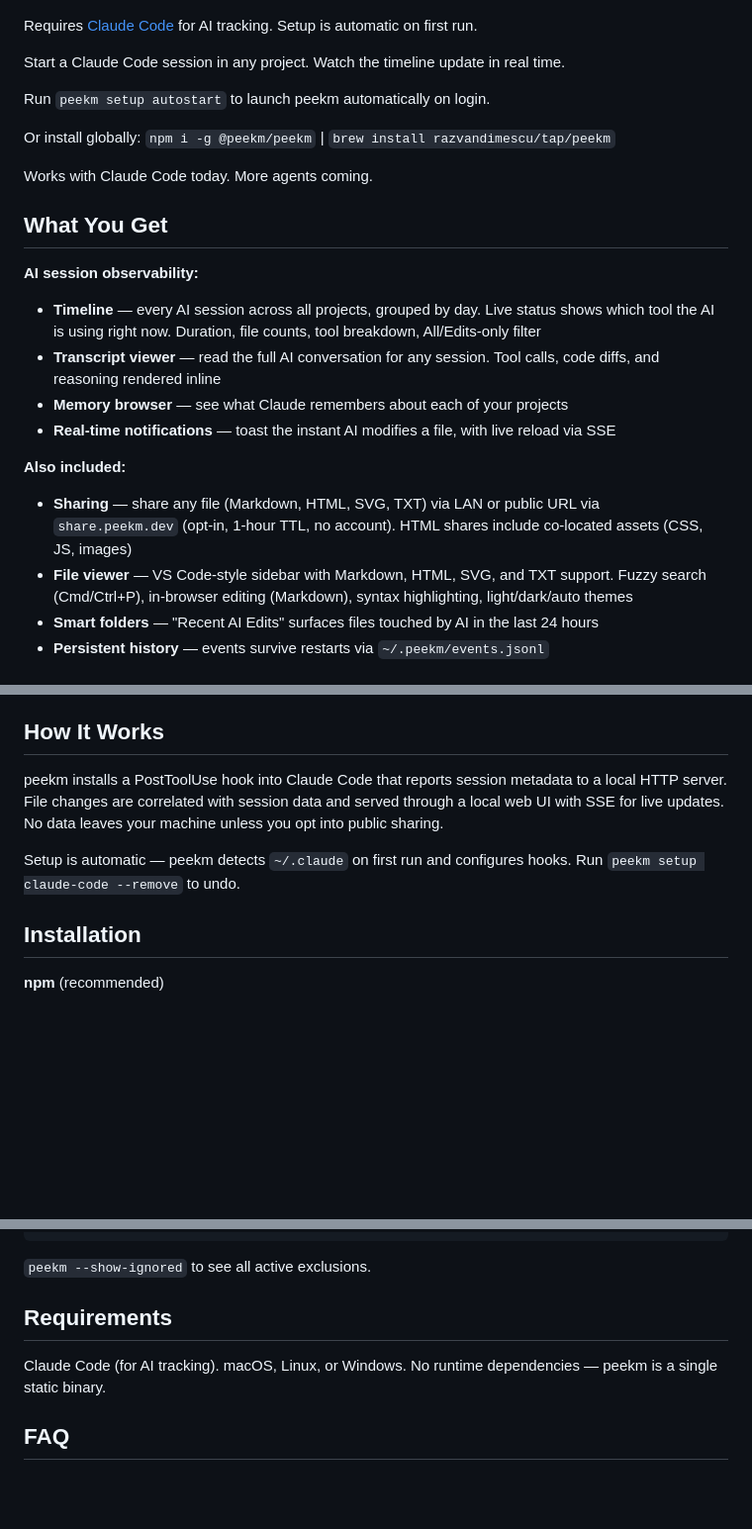
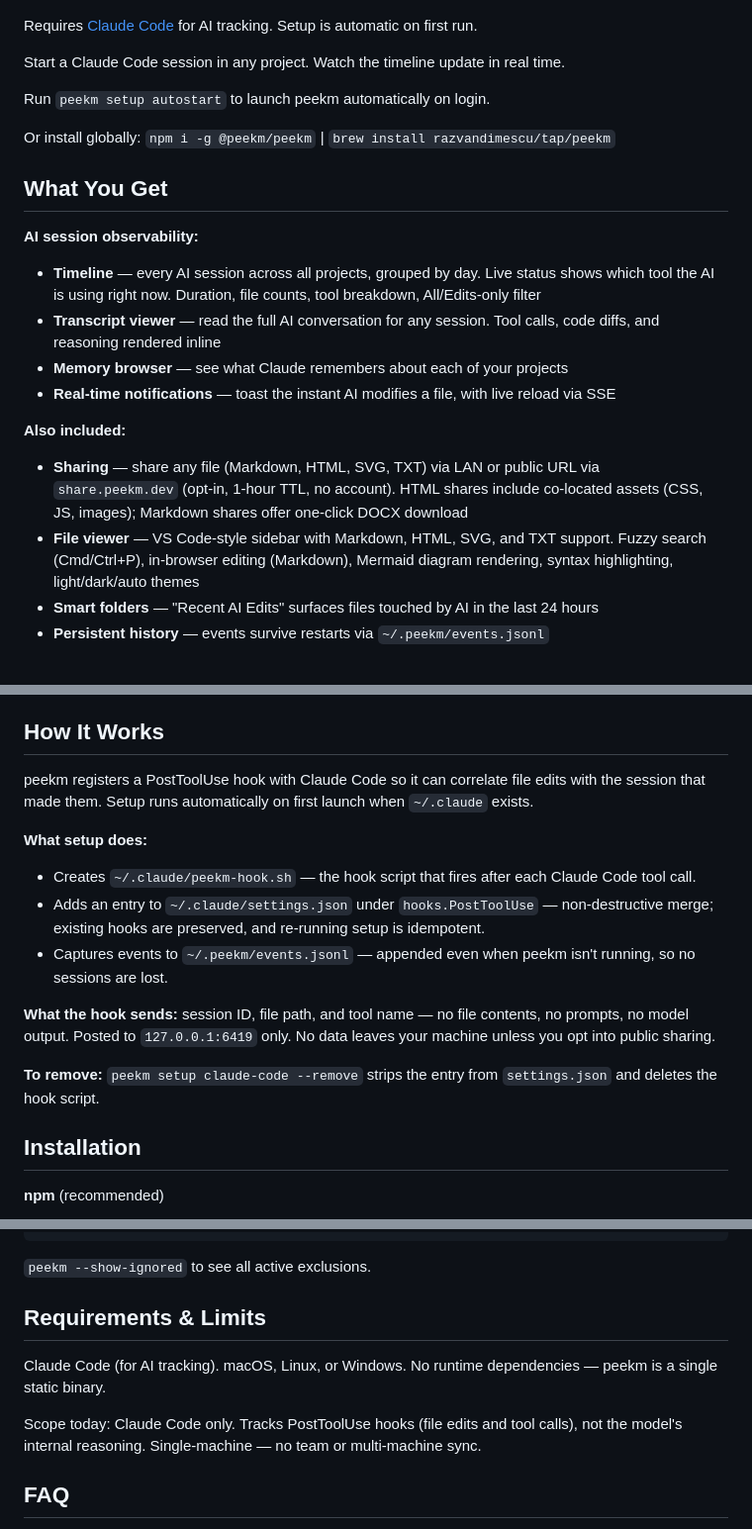
Before and after one commit to razvandimescu/peekm, a Markdown page: README.md, 3 parts joined by grey strips. Shown at 99% size. GitHub-like rendering; folded sections open; blank space fills up the shorter version.

Commit message:
docs: sharpen README hero and document hook setup, Mermaid, DOCX
- Hero: replace category tagline with problem-framed wedge
- How It Works: detail what setup creates, what the hook sends, removal
- Add Requirements & Limits section (Claude Code only, single-machine)
- Document Mermaid rendering (file viewer) and DOCX export (shared views)
- Drop "More agents coming" teaser; FAQ already addresses it

```diff
--- a/README.md
+++ b/README.md
@@ -31,8 +31,6 @@ Run `peekm setup autostart` to launch peekm automatically on login.
 
 Or install globally: `npm i -g @peekm/peekm` | `brew install razvandimescu/tap/peekm`
 
-Works with Claude Code today. More agents coming.
-
 ## What You Get
 
 **AI session observability:**
@@ -44,8 +42,8 @@ Works with Claude Code today. More agents coming.
 
 **Also included:**
 
-- **Sharing** — share any file (Markdown, HTML, SVG, TXT) via LAN or public URL via `share.peekm.dev` (opt-in, 1-hour TTL, no account). HTML shares include co-located assets (CSS, JS, images)
-- **File viewer** — VS Code-style sidebar with Markdown, HTML, SVG, and TXT support. Fuzzy search (Cmd/Ctrl+P), in-browser editing (Markdown), syntax highlighting, light/dark/auto themes
+- **Sharing** — share any file (Markdown, HTML, SVG, TXT) via LAN or public URL via `share.peekm.dev` (opt-in, 1-hour TTL, no account). HTML shares include co-located assets (CSS, JS, images); Markdown shares offer one-click DOCX download
+- **File viewer** — VS Code-style sidebar with Markdown, HTML, SVG, and TXT support. Fuzzy search (Cmd/Ctrl+P), in-browser editing (Markdown), Mermaid diagram rendering, syntax highlighting, light/dark/auto themes
 - **Smart folders** — "Recent AI Edits" surfaces files touched by AI in the last 24 hours
 - **Persistent history** — events survive restarts via `~/.peekm/events.jsonl`
 
@@ -57,9 +55,17 @@ peekm correlates file edits with session metadata and conversations, giving you
 
 ## How It Works
 
-peekm installs a PostToolUse hook into Claude Code that reports session metadata to a local HTTP server. File changes are correlated with session data and served through a local web UI with SSE for live updates. No data leaves your machine unless you opt into public sharing.
+peekm registers a PostToolUse hook with Claude Code so it can correlate file edits with the session that made them. Setup runs automatically on first launch when `~/.claude` exists.
 
-Setup is automatic — peekm detects `~/.claude` on first run and configures hooks. Run `peekm setup claude-code --remove` to undo.
+**What setup does:**
+
+- Creates `~/.claude/peekm-hook.sh` — the hook script that fires after each Claude Code tool call.
+- Adds an entry to `~/.claude/settings.json` under `hooks.PostToolUse` — non-destructive merge; existing hooks are preserved, and re-running setup is idempotent.
+- Captures events to `~/.peekm/events.jsonl` — appended even when peekm isn't running, so no sessions are lost.
+
+**What the hook sends:** session ID, file path, and tool name — no file contents, no prompts, no model output. Posted to `127.0.0.1:6419` only. No data leaves your machine unless you opt into public sharing.
+
+**To remove:** `peekm setup claude-code --remove` strips the entry from `settings.json` and deletes the hook script.
 
 ## Installation
 
@@ -134,9 +141,11 @@ _site
 
 </details>
 
-## Requirements
+## Requirements & Limits
 
 Claude Code (for AI tracking). macOS, Linux, or Windows. No runtime dependencies — peekm is a single static binary.
+
+Scope today: Claude Code only. Tracks PostToolUse hooks (file edits and tool calls), not the model's internal reasoning. Single-machine — no team or multi-machine sync.
 
 ## FAQ
 
```
Also changed, not shown: other parts of README.md (+2 -1 lines).
